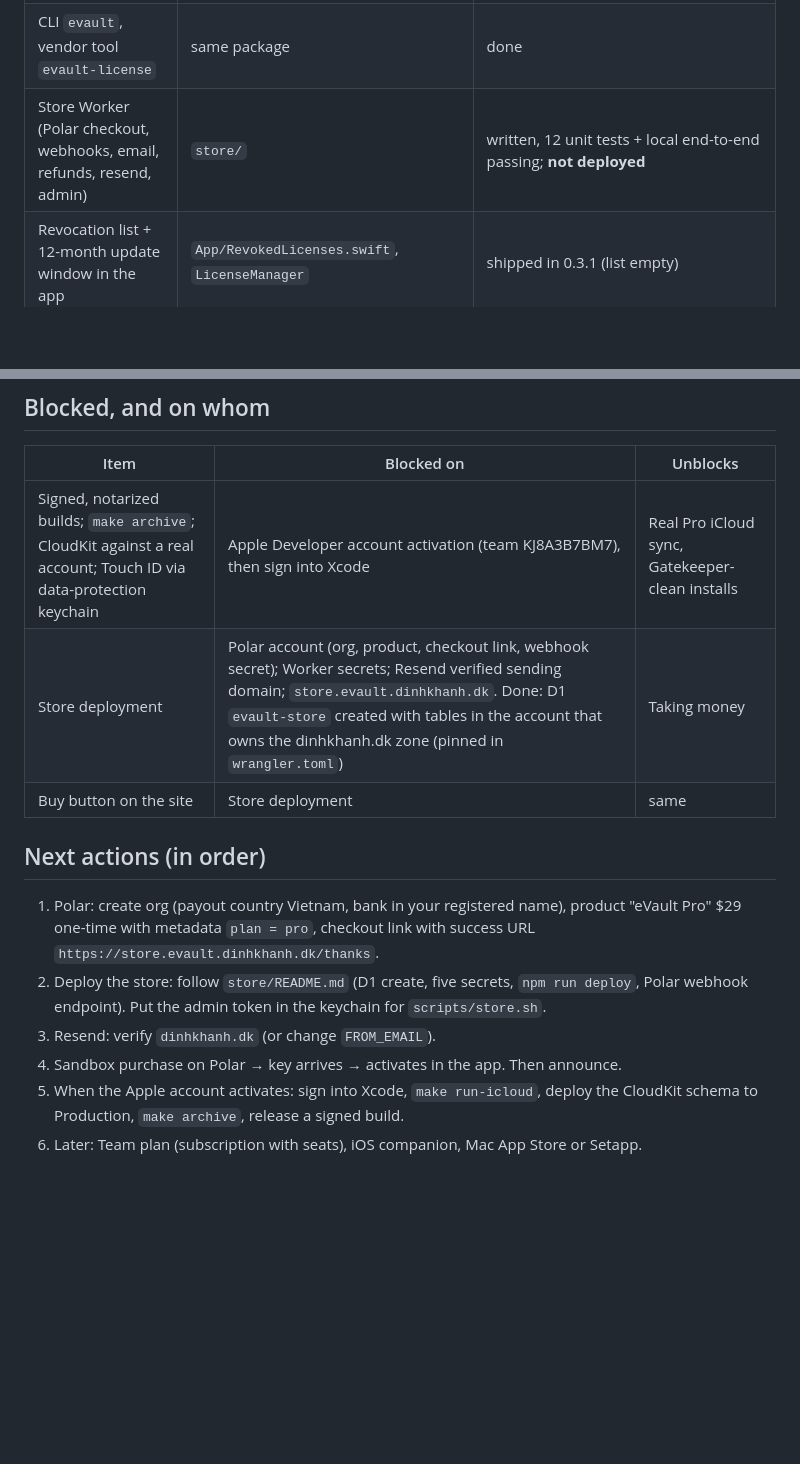
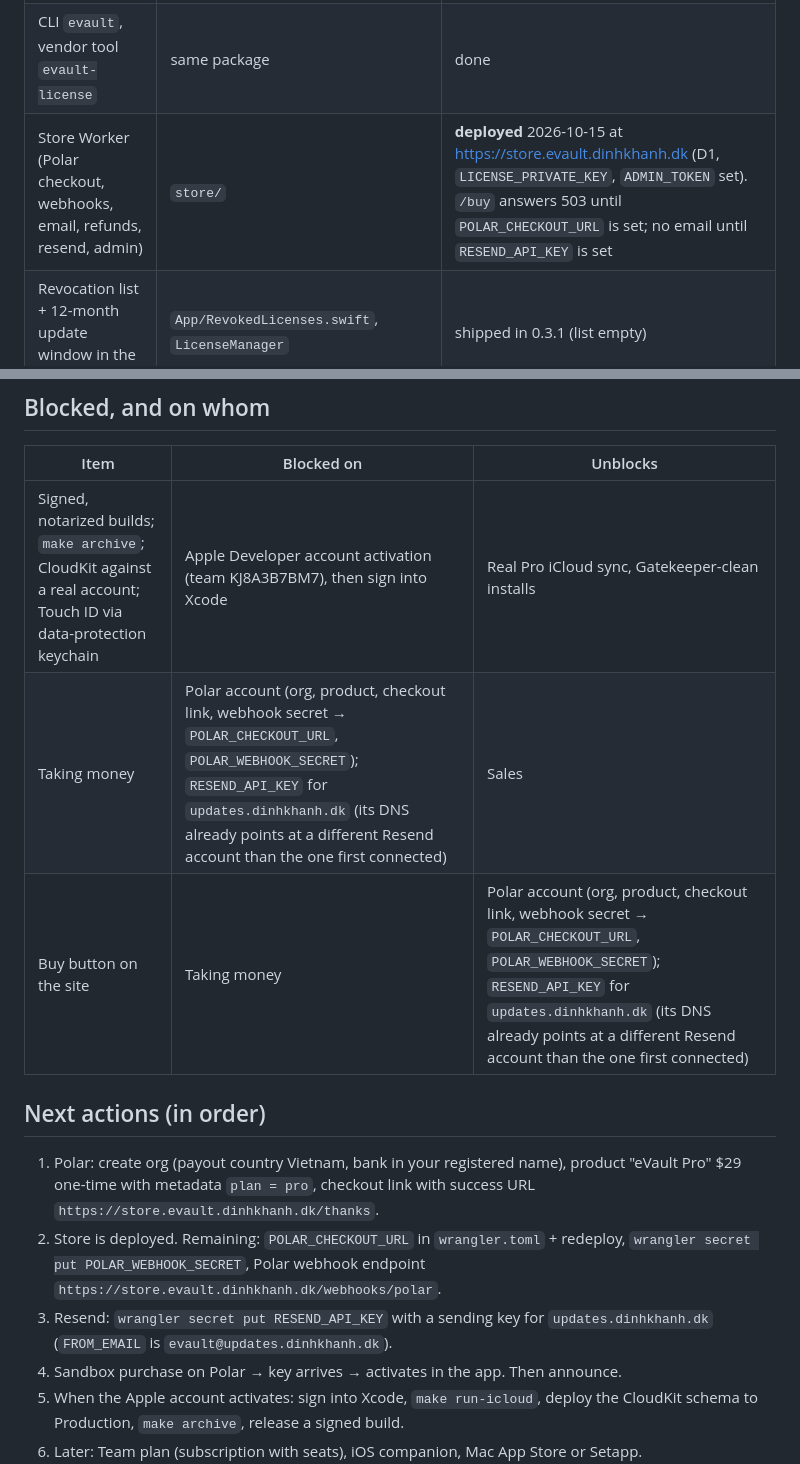
Before and after one commit to dinhkhanh/EnVault, a Markdown page: docs/STATUS.md, 2 parts joined by grey strips. Drawn GitHub-style; blank space fills up the shorter version.

Commit message:
docs: STATUS.md, store deployed
Co-Authored-By: Claude Opus 5.5 <noreply@anthropic.com>

```diff
--- a/docs/STATUS.md
+++ b/docs/STATUS.md
@@ -12,7 +12,7 @@ this is the "where are we" page.
 | Website + pricing + privacy | https://dinhkhanh.github.io/eVault/ (GitHub Pages from `main:/docs`) | live |
 | Packages `VaultCore`, `EnvKit`, `VaultSync`, `ToolKit`, `LicenseKit` | `Packages/eVaultKit` | 52 tests passing |
 | CLI `evault`, vendor tool `evault-license` | same package | done |
-| Store Worker (Polar checkout, webhooks, email, refunds, resend, admin) | `store/` | written, 12 unit tests + local end-to-end passing; **not deployed** |
+| Store Worker (Polar checkout, webhooks, email, refunds, resend, admin) | `store/` | **deployed** 2026-10-15 at https://store.evault.dinhkhanh.dk (D1, `LICENSE_PRIVATE_KEY`, `ADMIN_TOKEN` set). `/buy` answers 503 until `POLAR_CHECKOUT_URL` is set; no email until `RESEND_API_KEY` is set |
 | Revocation list + 12-month update window in the app | `App/RevokedLicenses.swift`, `LicenseManager` | shipped in 0.3.1 (list empty) |
 
 ## Decisions in force
@@ -28,14 +28,14 @@ this is the "where are we" page.
 | Item | Blocked on | Unblocks |
 |---|---|---|
 | Signed, notarized builds; `make archive`; CloudKit against a real account; Touch ID via data-protection keychain | Apple Developer account activation (team KJ8A3B7BM7), then sign into Xcode | Real Pro iCloud sync, Gatekeeper-clean installs |
-| Store deployment | Polar account (org, product, checkout link, webhook secret); Worker secrets; Resend verified sending domain; `store.evault.dinhkhanh.dk`. Done: D1 `evault-store` created with tables in the account that owns the dinhkhanh.dk zone (pinned in `wrangler.toml`) | Taking money |
-| Buy button on the site | Store deployment | same |
+| Taking money | Polar account (org, product, checkout link, webhook secret → `POLAR_CHECKOUT_URL`, `POLAR_WEBHOOK_SECRET`); `RESEND_API_KEY` for `updates.dinhkhanh.dk` (its DNS already points at a different Resend account than the one first connected) | Sales |
+| Buy button on the site | Taking money | Polar account (org, product, checkout link, webhook secret → `POLAR_CHECKOUT_URL`, `POLAR_WEBHOOK_SECRET`); `RESEND_API_KEY` for `updates.dinhkhanh.dk` (its DNS already points at a different Resend account than the one first connected) | Sales |
 
 ## Next actions (in order)
 
 1. Polar: create org (payout country Vietnam, bank in your registered name), product "eVault Pro" $29 one-time with metadata `plan = pro`, checkout link with success URL `https://store.evault.dinhkhanh.dk/thanks`.
-2. Deploy the store: follow `store/README.md` (D1 create, five secrets, `npm run deploy`, Polar webhook endpoint). Put the admin token in the keychain for `scripts/store.sh`.
-3. Resend: verify `dinhkhanh.dk` (or change `FROM_EMAIL`).
+2. Store is deployed. Remaining: `POLAR_CHECKOUT_URL` in `wrangler.toml` + redeploy, `wrangler secret put POLAR_WEBHOOK_SECRET`, Polar webhook endpoint `https://store.evault.dinhkhanh.dk/webhooks/polar`.
+3. Resend: `wrangler secret put RESEND_API_KEY` with a sending key for `updates.dinhkhanh.dk` (`FROM_EMAIL` is `evault@updates.dinhkhanh.dk`).
 4. Sandbox purchase on Polar → key arrives → activates in the app. Then announce.
 5. When the Apple account activates: sign into Xcode, `make run-icloud`, deploy the CloudKit schema to Production, `make archive`, release a signed build.
 6. Later: Team plan (subscription with seats), iOS companion, Mac App Store or Setapp.
```
